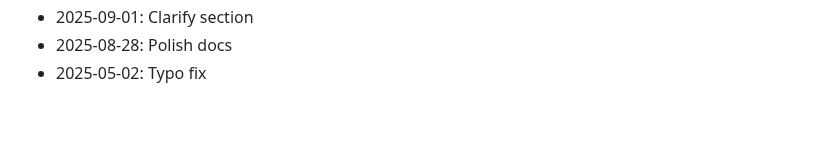
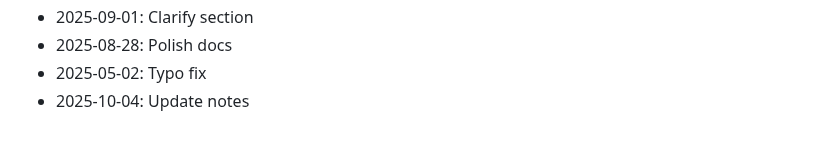
Before and after one commit to rflvfx/skills-ui, a Markdown page: CHANGELOG.md, the part around the change. Drawn GitHub-style.

Commit message:
Update notes

```diff
--- a/CHANGELOG.md
+++ b/CHANGELOG.md
@@ -481,3 +481,4 @@
 - 2025-09-01: Clarify section
 - 2025-08-28: Polish docs
 - 2025-05-02: Typo fix
+- 2025-10-04: Update notes
```
